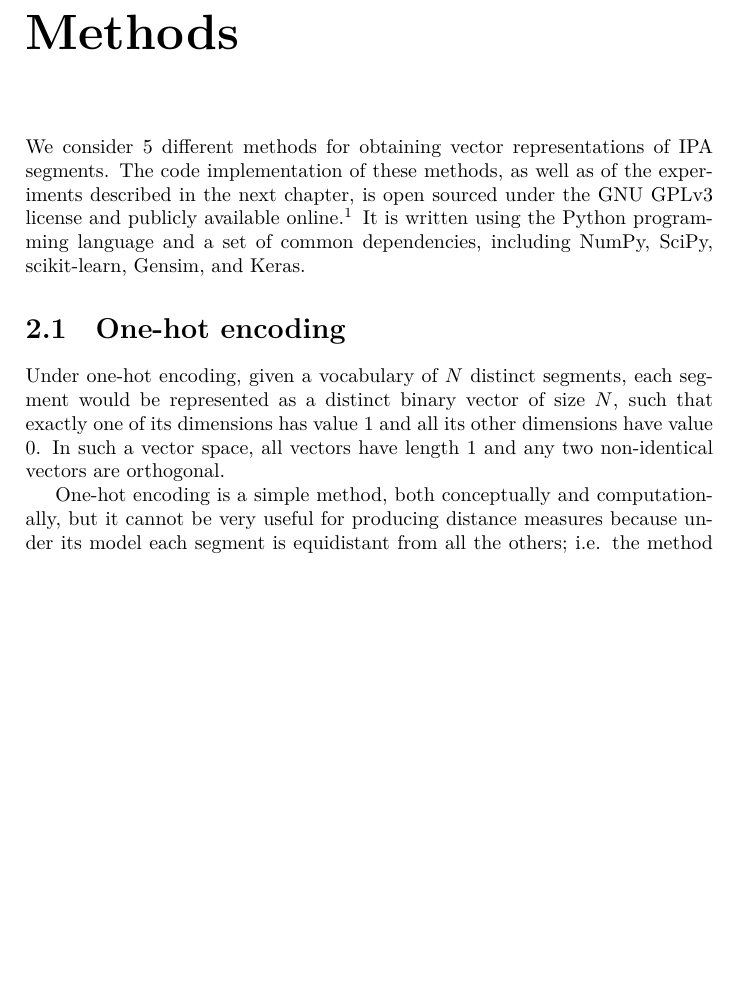
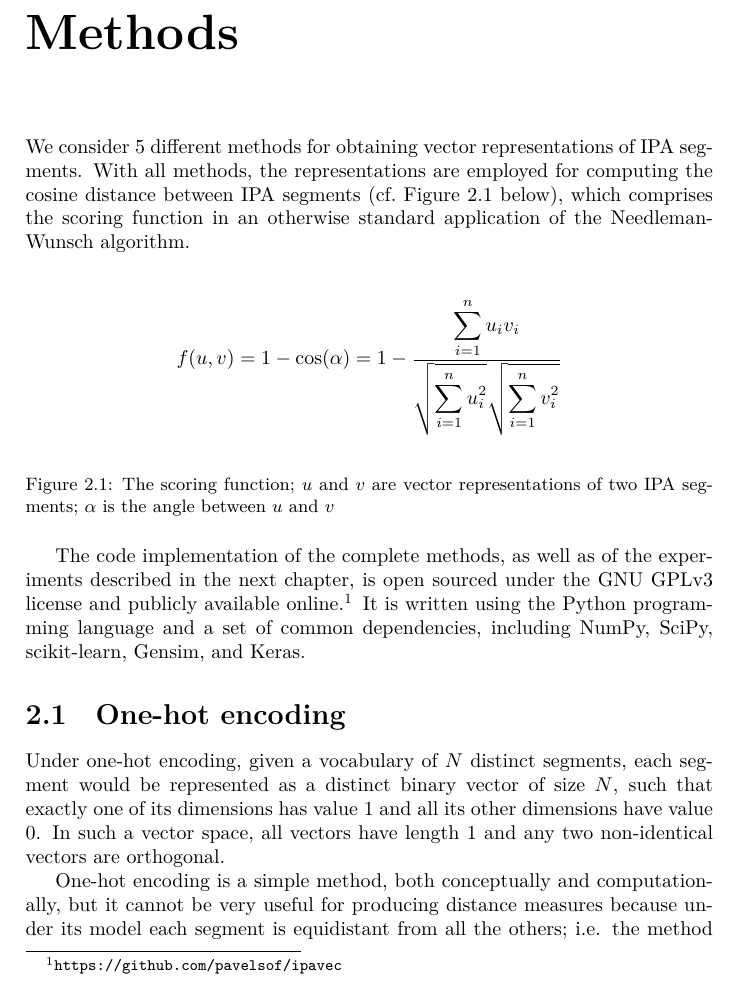
Before and after one commit to pavelsof/ipavec, a LaTeX thesis (paper/thesis.tex): part of page 6 of 17, cut so that both start at the same text, the shorter picture padded with empty space. Compiled offline with XeLaTeX.

Commit message:
Thesis: added the cosine distance formula.

```diff
--- a/paper/thesis.tex
+++ b/paper/thesis.tex
@@ -137,7 +137,19 @@ The scoring function is hand-crafted to reflect the perceived probabilities of s
 \chapter{Methods}
 
 We consider 5 different methods for obtaining vector representations of IPA segments.
-The code implementation of these methods, as well as of the experiments described in the next chapter,
+With all methods, the representations are employed for computing the cosine distance between IPA segments (cf.~Figure~\ref{fig:cosine} below),
+which comprises the scoring function in an otherwise standard application of the Needleman-Wunsch algorithm.
+
+\begin{figure}[h]
+	\begin{displaymath}
+		f(u, v) = 1-\cos(\alpha) = 1-\frac{\displaystyle\sum_{i=1}^n u_i v_i}{\sqrt{\displaystyle\sum_{i=1}^n u_i^2}\sqrt{\displaystyle\sum_{i=1}^n v_i^2}}
+	\end{displaymath}
+
+	\caption{The scoring function; $u$ and $v$ are vector representations of two IPA segments; $\alpha$ is the angle between $u$ and $v$}
+	\label{fig:cosine}
+\end{figure}
+
+The code implementation of the complete methods, as well as of the experiments described in the next chapter,
 is open sourced under the GNU GPLv3 license and publicly available online.\footnote{\url{https://github.com/pavelsof/ipavec}}
 It is written using the Python programming language and a set of common dependencies, including NumPy, SciPy, scikit-learn, Gensim, and Keras.
 
```
